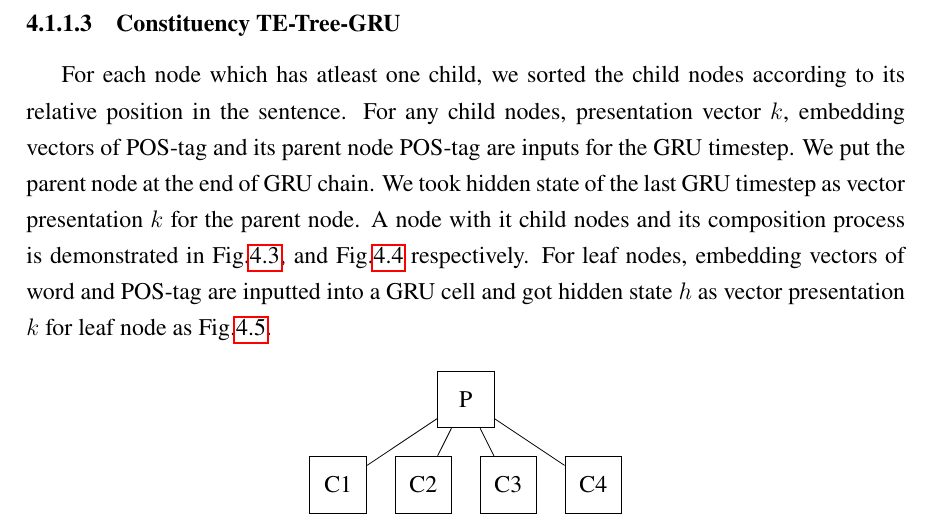
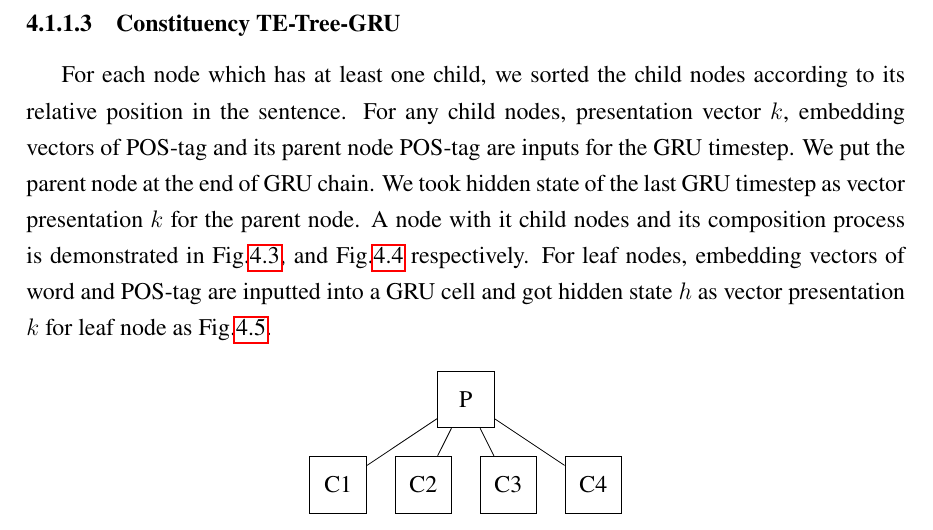
Before and after one commit to ttpro1995/thesis_latex, a LaTeX thesis (main.tex, which reads Method/method.tex): part of page 69 of 104, cut so that both start at the same text. Compiled offline with pdfLaTeX.

Commit message:
minor fix

```diff
--- a/Method/method.tex
+++ b/Method/method.tex
@@ -97,7 +97,7 @@ GRU transition equations used in our implementation are describe in Eq.\ref{eq:g
 \end{equation}
 
 \subsubsection{Constituency TE-Tree-GRU} \label{sec:VTtreeConstituency}
-For each node which has atleast one child, we sorted the child nodes according to its relative position in the sentence.
+For each node which has at least one child, we sorted the child nodes according to its relative position in the sentence.
 For any child nodes, presentation vector \(k\), embedding vectors of POS-tag and its parent node POS-tag are inputs for the GRU timestep.
 We put the parent node at the end of GRU chain. We took hidden state of the last GRU timestep as vector presentation \(k\) for the parent node.
 A node with it child nodes and its composition process is demonstrated in Fig.\ref{fig:treecp}, and Fig.\ref{fig:cvtgru} respectively.
```
